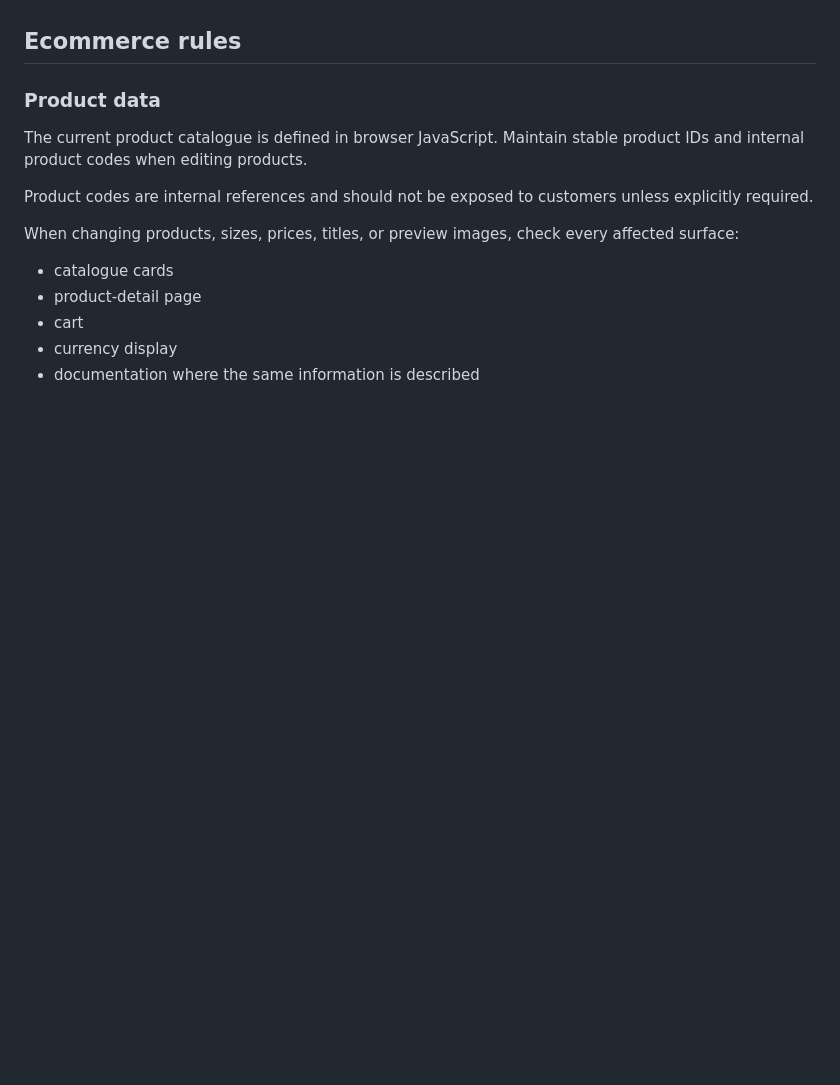
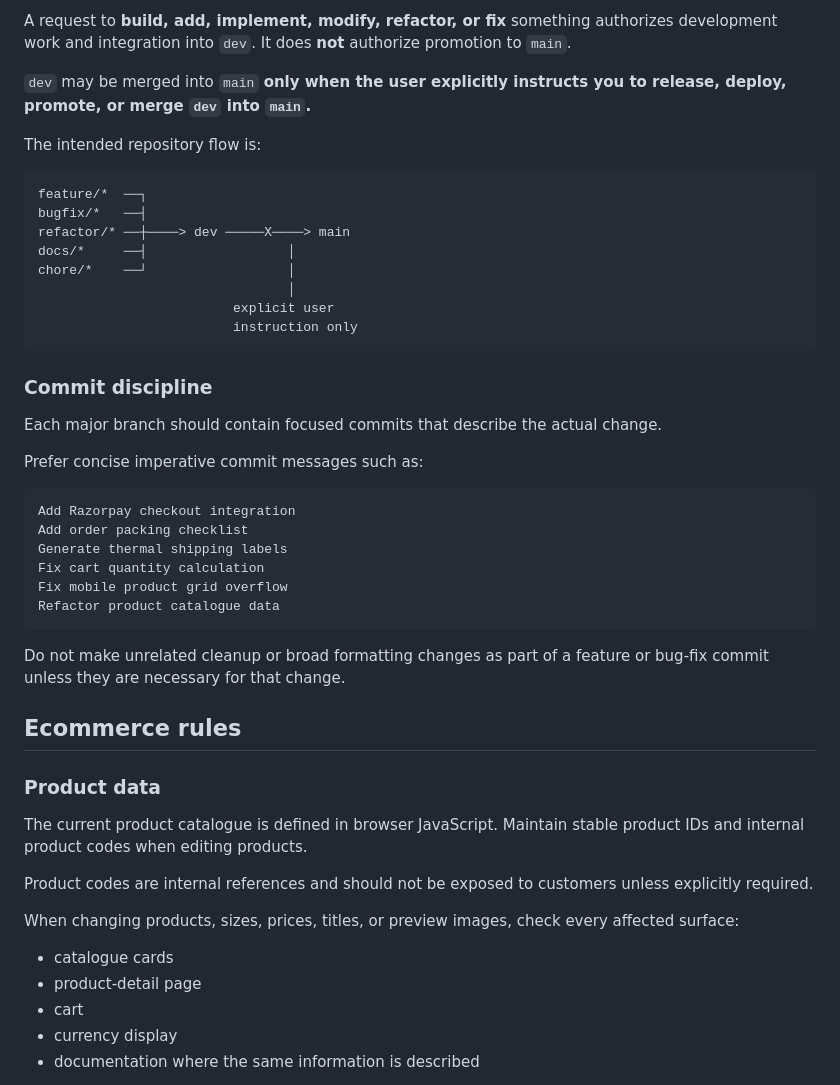
Before and after one commit to rudrashishbose/urmi_mmt_art_print_website, a Markdown page: AGENT.md, the part around one of its changes. GitHub-like rendering; blank space fills up the shorter version.

````diff
--- a/AGENT.md
+++ b/AGENT.md
@@ -47,3 +128,36 @@ Before making a non-trivial architectural change, read:
+A request to **build, add, implement, modify, refactor, or fix** something authorizes development work and integration into `dev`. It does **not** authorize promotion to `main`.
+
+`dev` may be merged into `main` **only when the user explicitly instructs you to release, deploy, promote, or merge `dev` into `main`.**
+
+The intended repository flow is:
+
+```text
+feature/*  ──┐
+bugfix/*   ──┤
+refactor/* ──┼────> dev ─────X────> main
+docs/*     ──┤                  │
+chore/*    ──┘                  │
+                                │
+                         explicit user
+                         instruction only
+```
+
+### Commit discipline
+
+Each major branch should contain focused commits that describe the actual change.
+
+Prefer concise imperative commit messages such as:
+
+```text
+Add Razorpay checkout integration
+Add order packing checklist
+Generate thermal shipping labels
+Fix cart quantity calculation
+Fix mobile product grid overflow
+Refactor product catalogue data
+```
+
+Do not make unrelated cleanup or broad formatting changes as part of a feature or bug-fix commit unless they are necessary for that change.
 
 ## Ecommerce rules
 
````
Also changed, not shown: other parts of AGENT.md (+81 -0 lines).
